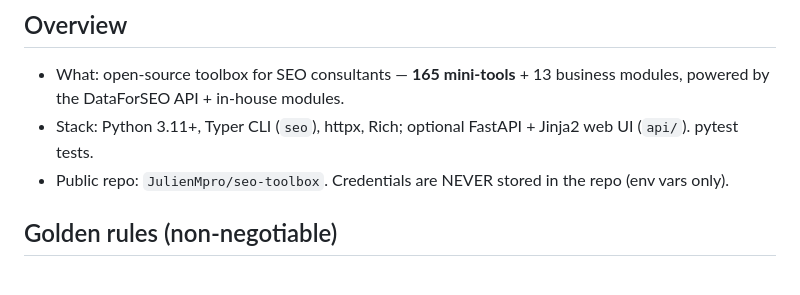
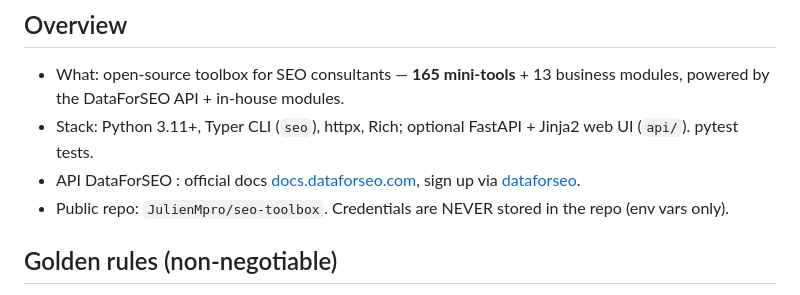
Before and after one commit to JulienMpro/seo-toolbox, a Markdown page: CLAUDE.md, the part around the change. Drawn GitHub-style.

```diff
--- a/CLAUDE.md
+++ b/CLAUDE.md
@@ -6,6 +6,7 @@ This file guides AI agents (Claude Code, Codex, Cursor, etc.) working on this re
 
 - What: open-source toolbox for SEO consultants — **165 mini-tools** + 13 business modules, powered by the DataForSEO API + in-house modules.
 - Stack: Python 3.11+, Typer CLI (`seo`), httpx, Rich; optional FastAPI + Jinja2 web UI (`api/`). pytest tests.
+- API DataForSEO : official docs [docs.dataforseo.com](https://docs.dataforseo.com/), sign up via [dataforseo](https://dataforseo.com/?aff=180453).
 - Public repo: `JulienMpro/seo-toolbox`. Credentials are NEVER stored in the repo (env vars only).
 
 ## Golden rules (non-negotiable)
```
Also changed, not shown: README.md (+1 -1 lines).
